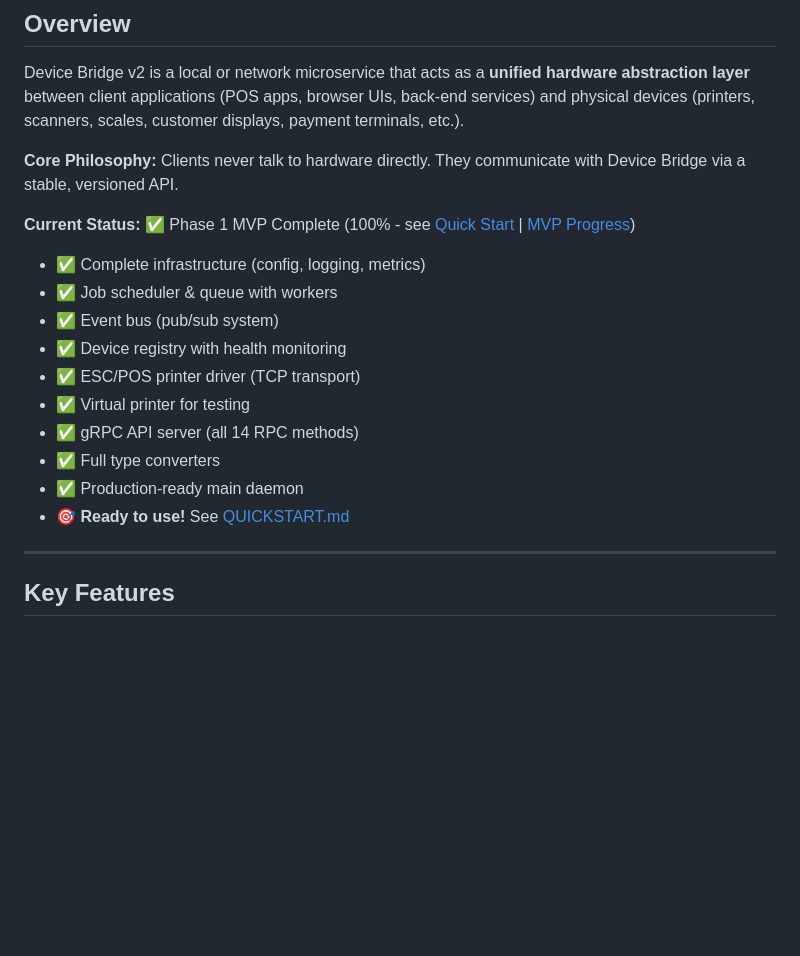
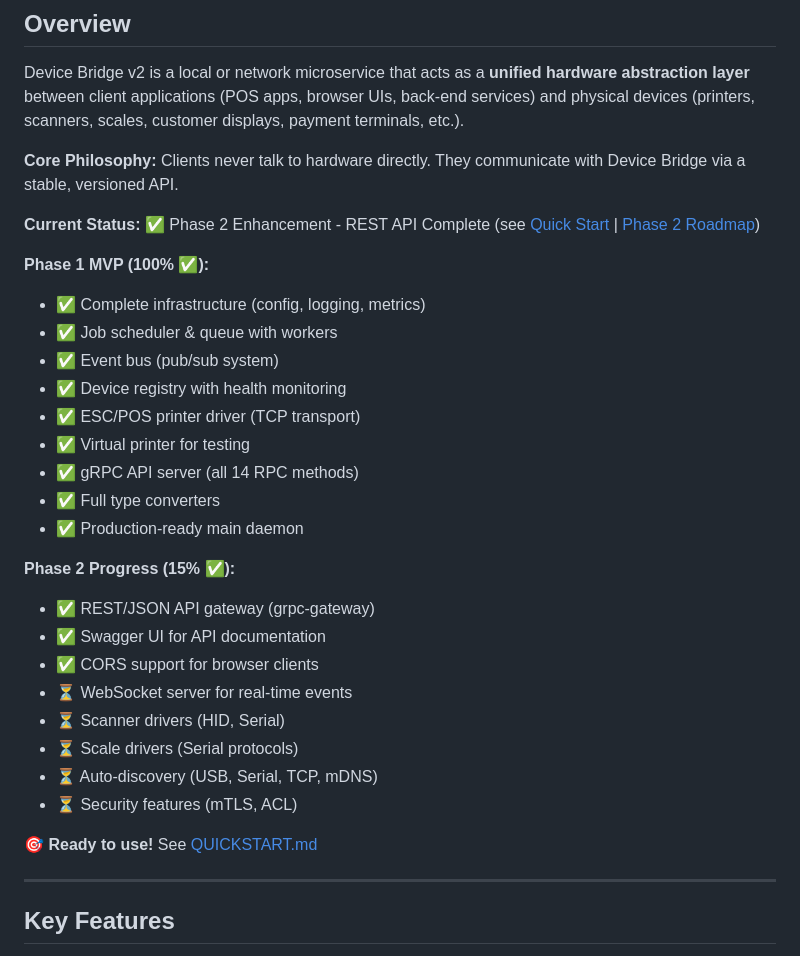
Before and after one commit to qbizns/Flutter-Device, a Markdown page: README.md, the part around the change. Rendered like a GitHub page; blank space fills up the shorter version.

```diff
--- a/README.md
+++ b/README.md
@@ -15,7 +15,9 @@ Device Bridge v2 is a local or network microservice that acts as a **unified har
 
 **Core Philosophy:** Clients never talk to hardware directly. They communicate with Device Bridge via a stable, versioned API.
 
-**Current Status:** ✅ Phase 1 MVP Complete (100% - see [Quick Start](QUICKSTART.md) | [MVP Progress](MVP_PROGRESS.md))
+**Current Status:** ✅ Phase 2 Enhancement - REST API Complete (see [Quick Start](QUICKSTART.md) | [Phase 2 Roadmap](PHASE_2_ROADMAP.md))
+
+**Phase 1 MVP (100% ✅):**
 - ✅ Complete infrastructure (config, logging, metrics)
 - ✅ Job scheduler & queue with workers
 - ✅ Event bus (pub/sub system)
@@ -25,7 +27,18 @@ Device Bridge v2 is a local or network microservice that acts as a **unified har
 - ✅ gRPC API server (all 14 RPC methods)
 - ✅ Full type converters
 - ✅ Production-ready main daemon
-- 🎯 **Ready to use!** See [QUICKSTART.md](QUICKSTART.md)
+
+**Phase 2 Progress (15% ✅):**
+- ✅ REST/JSON API gateway (grpc-gateway)
+- ✅ Swagger UI for API documentation
+- ✅ CORS support for browser clients
+- ⏳ WebSocket server for real-time events
+- ⏳ Scanner drivers (HID, Serial)
+- ⏳ Scale drivers (Serial protocols)
+- ⏳ Auto-discovery (USB, Serial, TCP, mDNS)
+- ⏳ Security features (mTLS, ACL)
+
+🎯 **Ready to use!** See [QUICKSTART.md](QUICKSTART.md)
 
 ---
 
```
Also changed, not shown: QUICKSTART.md (+126 -1 lines).
